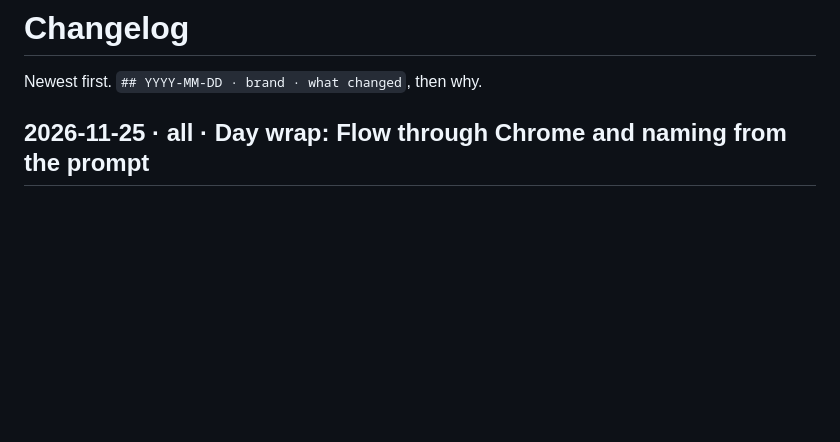
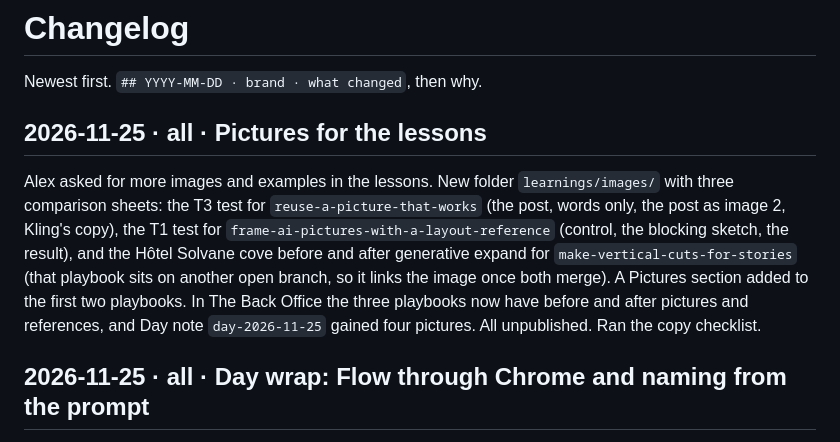
Before and after one commit to mralexcheeseman/design, a Markdown page: CHANGELOG.md, the part around the change. Drawn GitHub-style; blank space fills up the shorter version.

Commit message:
Pictures for the lessons: T3, T1 and vertical cut sheets
Co-Authored-By: Claude Opus 5.5 <noreply@anthropic.com>
Claude-Session: https://claude.ai/code/session_016iJJa4unuWK9SgLH7AWEAo

```diff
--- a/CHANGELOG.md
+++ b/CHANGELOG.md
@@ -1,6 +1,9 @@
 # Changelog
 
 Newest first. `## YYYY-MM-DD · brand · what changed`, then why.
+
+## 2026-11-25 · all · Pictures for the lessons
+Alex asked for more images and examples in the lessons. New folder `learnings/images/` with three comparison sheets: the T3 test for `reuse-a-picture-that-works` (the post, words only, the post as image 2, Kling's copy), the T1 test for `frame-ai-pictures-with-a-layout-reference` (control, the blocking sketch, the result), and the Hôtel Solvane cove before and after generative expand for `make-vertical-cuts-for-stories` (that playbook sits on another open branch, so it links the image once both merge). A Pictures section added to the first two playbooks. In The Back Office the three playbooks now have before and after pictures and references, and Day note `day-2026-11-25` gained four pictures. All unpublished. Ran the copy checklist.
 
 ## 2026-11-25 · all · Day wrap: Flow through Chrome and naming from the prompt
 Two private notes from the day's runs. `drive-flow-through-chrome`: a thread can queue Flow in Alex's signed-in Chrome, Nano Banana Pro stills there cost no Flow credits (40 keepers filed), and 12 Veo clips (8 Lite, 4 Fast, 160 credits) rendered in about three minutes. `name-results-from-the-prompt`: the local vision model in File Result picked the wrong shot at 90 per cent and its guesses on 40 Flow stills were unusable, so files are named from the shot ID in the prompt list. Day note `day-2026-11-25` rewritten in The Back Office to cover the whole day, unpublished. Ran the copy checklist.
```
Also changed, not shown: learnings/playbooks/frame-ai-pictures-with-a-layout-reference.md (+6 -0 lines), learnings/playbooks/reuse-a-picture-that-works.md (+6 -0 lines), learnings/images/layout-sketch-t1-sheet.jpg (added), learnings/images/reuse-a-picture-t3-sheet.jpg (added), learnings/images/vertical-cut-a1-before-after.jpg (added).
